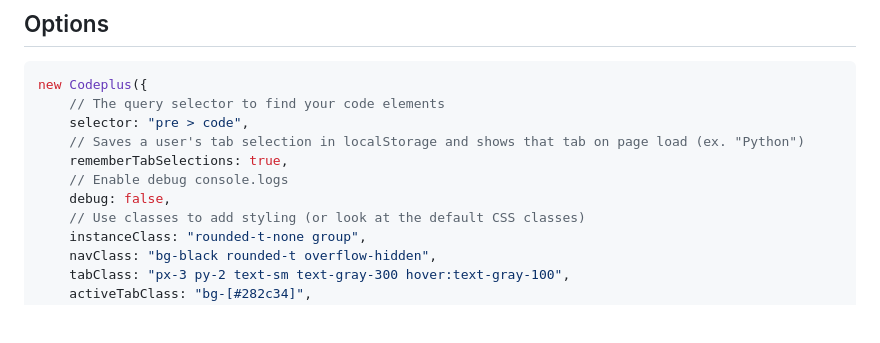
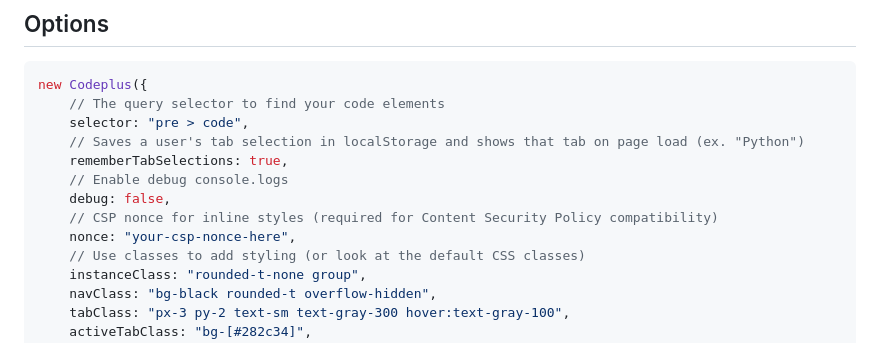
Before and after one commit to dropseed/codeplus, a Markdown page: README.md, the part around the change. Rendered like a GitHub page; blank space fills up the shorter version.

Commit message:
Add nonce to readme

```diff
--- a/README.md
+++ b/README.md
@@ -130,6 +130,8 @@ new Codeplus({
     rememberTabSelections: true,
     // Enable debug console.logs
     debug: false,
+    // CSP nonce for inline styles (required for Content Security Policy compatibility)
+    nonce: "your-csp-nonce-here",
     // Use classes to add styling (or look at the default CSS classes)
     instanceClass: "rounded-t-none group",
     navClass: "bg-black rounded-t overflow-hidden",
```
